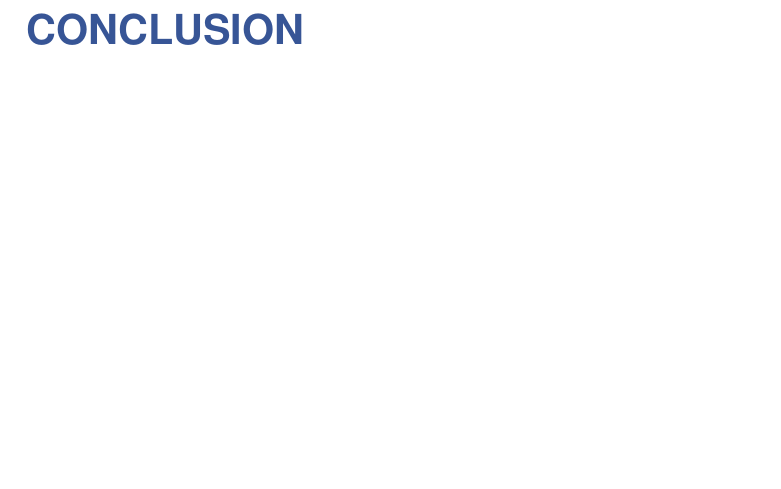
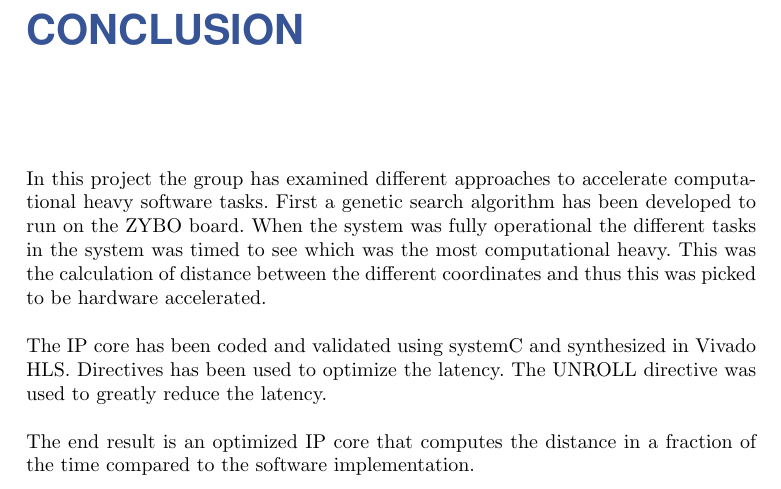
Before and after one commit to HansEge/ERTS_Report, a LaTeX document (Report/Main.tex, which reads Report/Chapters/Conclusion.tex): part of page 15 of 16, cut so that both start at the same text, the shorter picture padded with empty space. Compiled offline with pdfLaTeX.

Commit message:
Lidt fesen konklusion

```diff
--- a/Report/Chapters/Conclusion.tex
+++ b/Report/Chapters/Conclusion.tex
@@ -1,3 +1,8 @@
 %!TEX root = ../Main.tex
 
 \chapter{Conclusion}
+In this project the group has examined different approaches to accelerate computational heavy software tasks. First a genetic search algorithm has been developed to run on the ZYBO board. When the system was fully operational the different tasks in the system was timed to see which was the most computational heavy. This was the calculation of distance between the different coordinates and thus this was picked to be hardware accelerated.
+
+The IP core has been coded and validated using systemC and synthesized in Vivado HLS. Directives has been used to optimize the latency. The UNROLL directive was used to greatly reduce the latency.
+
+The end result is an optimized IP core that computes the distance in a fraction of the time compared to the software implementation.
```
Also changed, not shown: Report/Chapters/Implementation.tex (+0 -6 lines).
